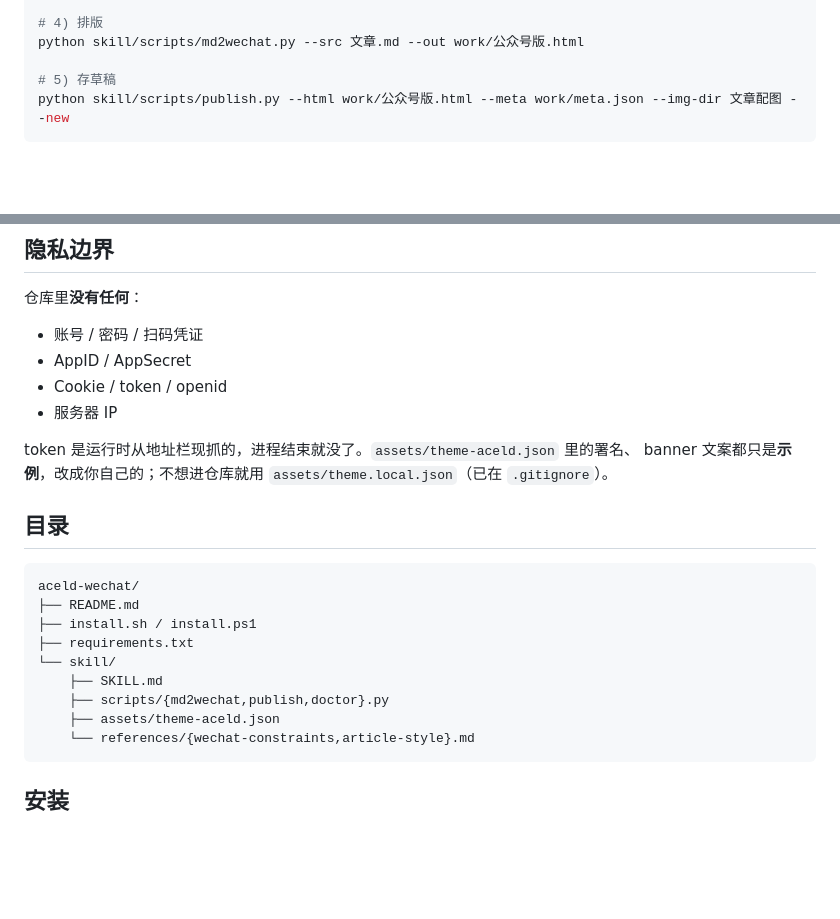
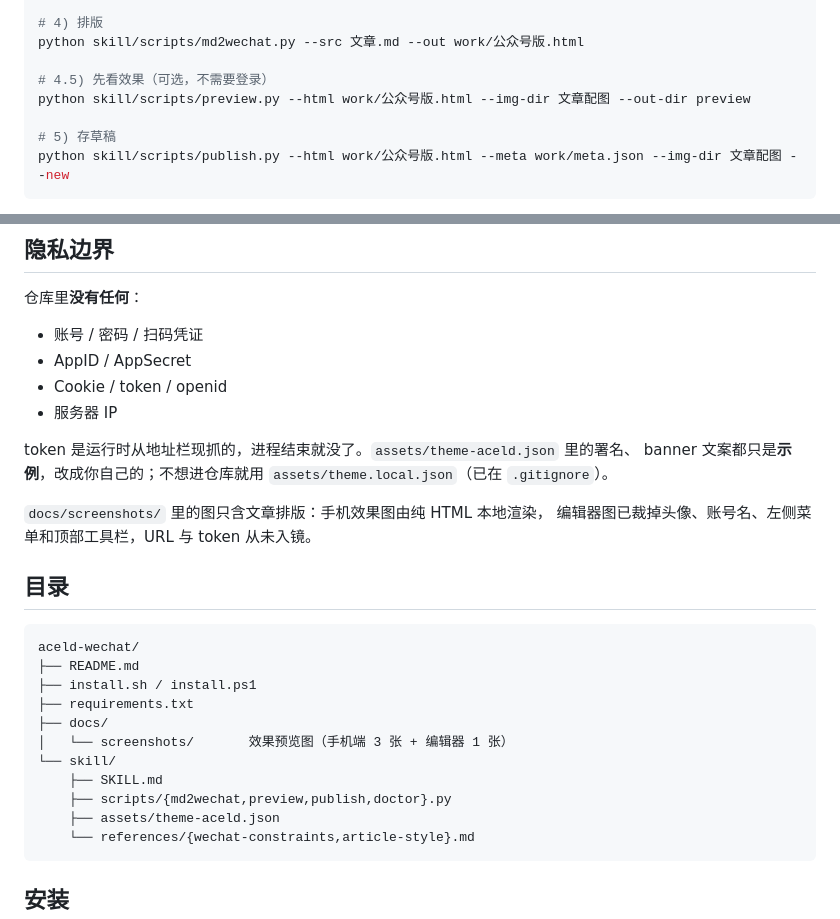
Before and after one commit to aceld/aceld-skill, a Markdown page: aceld-wechat/README.md, 2 parts joined by grey strips. Rendered like a GitHub page; blank space fills up the shorter version.

````diff
--- a/aceld-wechat/README.md
+++ b/aceld-wechat/README.md
@@ -47,6 +80,9 @@ python skill/scripts/doctor.py
 # 4) 排版
 python skill/scripts/md2wechat.py --src 文章.md --out work/公众号版.html
 
+# 4.5) 先看效果（可选，不需要登录）
+python skill/scripts/preview.py --html work/公众号版.html --img-dir 文章配图 --out-dir preview
+
 # 5) 存草稿
 python skill/scripts/publish.py --html work/公众号版.html --meta work/meta.json --img-dir 文章配图 --new
 ```
@@ -66,6 +102,9 @@ token 是运行时从地址栏现抓的，进程结束就没了。`assets/theme-
 banner 文案都只是**示例**，改成你自己的；不想进仓库就用
 `assets/theme.local.json`（已在 `.gitignore`）。
 
+`docs/screenshots/` 里的图只含文章排版：手机效果图由纯 HTML 本地渲染，
+编辑器图已裁掉头像、账号名、左侧菜单和顶部工具栏，URL 与 token 从未入镜。
+
 ## 目录
 
 ```
@@ -73,9 +112,11 @@ aceld-wechat/
 ├── README.md
 ├── install.sh / install.ps1
 ├── requirements.txt
+├── docs/
+│   └── screenshots/       效果预览图（手机端 3 张 + 编辑器 1 张）
 └── skill/
     ├── SKILL.md
-    ├── scripts/{md2wechat,publish,doctor}.py
+    ├── scripts/{md2wechat,preview,publish,doctor}.py
     ├── assets/theme-aceld.json
     └── references/{wechat-constraints,article-style}.md
 ```
````
Also changed, not shown: other parts of aceld-wechat/README.md (+34 -1 lines), aceld-wechat/skill/SKILL.md (+12 -0 lines), aceld-wechat/docs/screenshots/01-header.jpg (added), aceld-wechat/docs/screenshots/02-figure.jpg (added), aceld-wechat/docs/screenshots/03-code.jpg (added), aceld-wechat/docs/screenshots/editor-draft.jpg (added), 2 other files.
